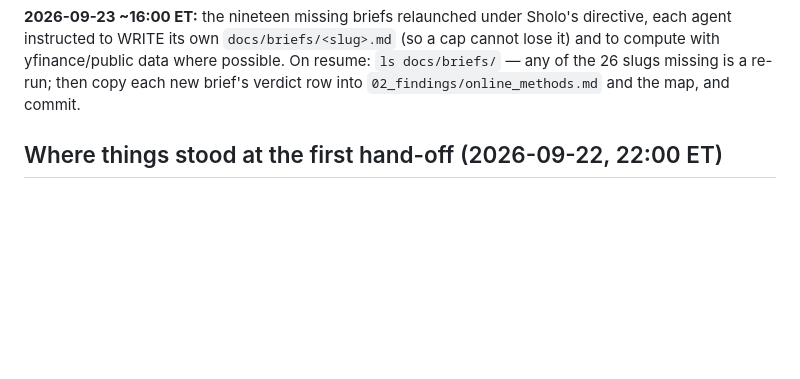
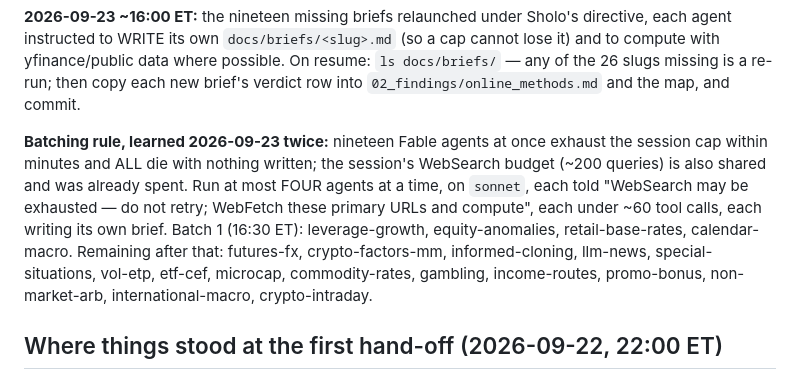
Before and after one commit to smajmudar3-stack/index-daytrading-research, a Markdown page: docs/CONTINUATION.md, the part around the change. Rendered like a GitHub page; blank space fills up the shorter version.

Commit message:
Continuation: agent batching rule after two session-cap wipeouts
Co-Authored-By: Claude Fable 5.1 <noreply@anthropic.com>

```diff
--- a/docs/CONTINUATION.md
+++ b/docs/CONTINUATION.md
@@ -25,6 +25,16 @@ agent instructed to WRITE its own `docs/briefs/<slug>.md` (so a cap cannot lose
 compute with yfinance/public data where possible. On resume: `ls docs/briefs/` — any of the
 26 slugs missing is a re-run; then copy each new brief's verdict row into
 `02_findings/online_methods.md` and the map, and commit.
+
+**Batching rule, learned 2026-09-23 twice:** nineteen Fable agents at once exhaust the
+session cap within minutes and ALL die with nothing written; the session's WebSearch budget
+(~200 queries) is also shared and was already spent. Run at most FOUR agents at a time, on
+`sonnet`, each told "WebSearch may be exhausted — do not retry; WebFetch these primary
+URLs and compute", each under ~60 tool calls, each writing its own brief. Batch 1 (16:30 ET):
+leverage-growth, equity-anomalies, retail-base-rates, calendar-macro. Remaining after that:
+futures-fx, crypto-factors-mm, informed-cloning, llm-news, special-situations, vol-etp,
+etf-cef, microcap, commodity-rates, gambling, income-routes, promo-bonus, non-market-arb,
+international-macro, crypto-intraday.
 
 ## Where things stood at the first hand-off (2026-09-22, 22:00 ET)
 
```
